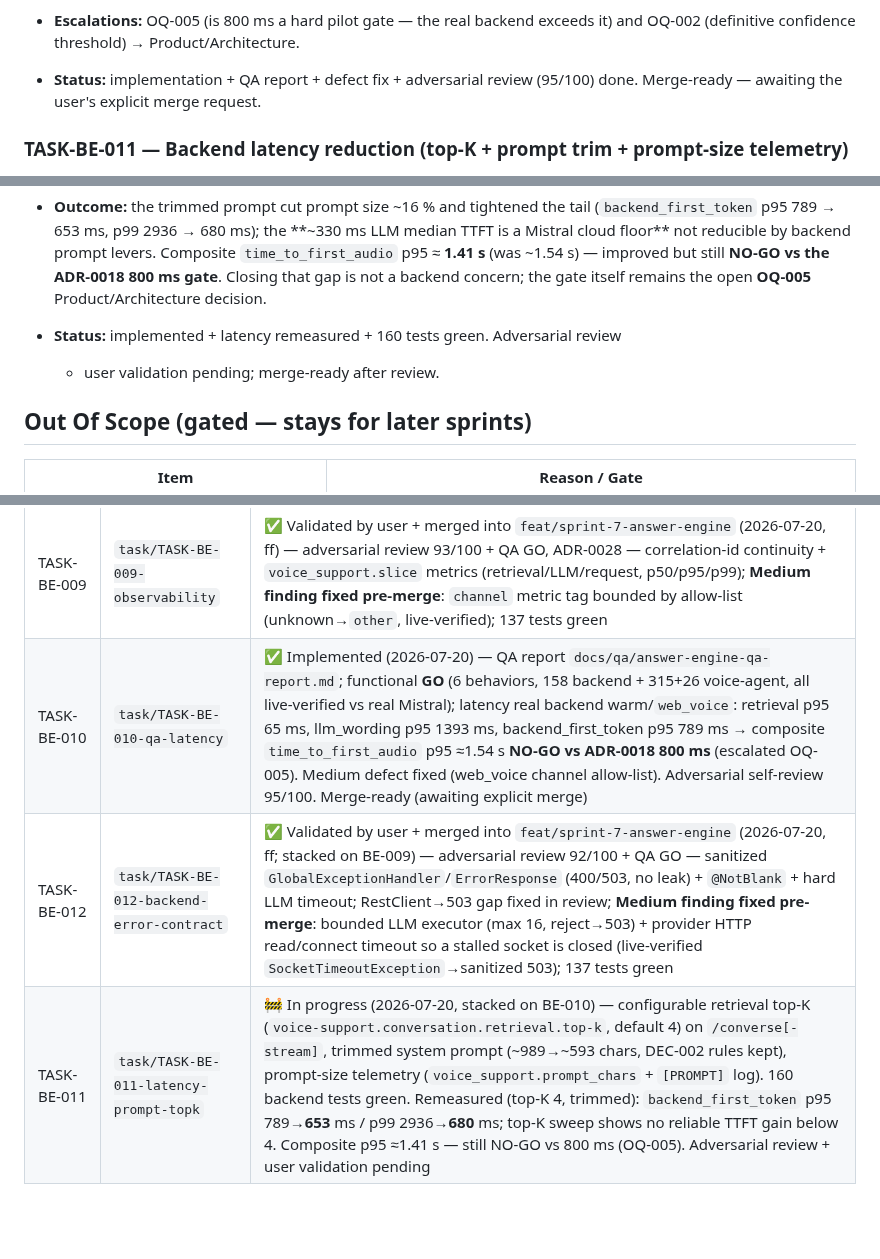
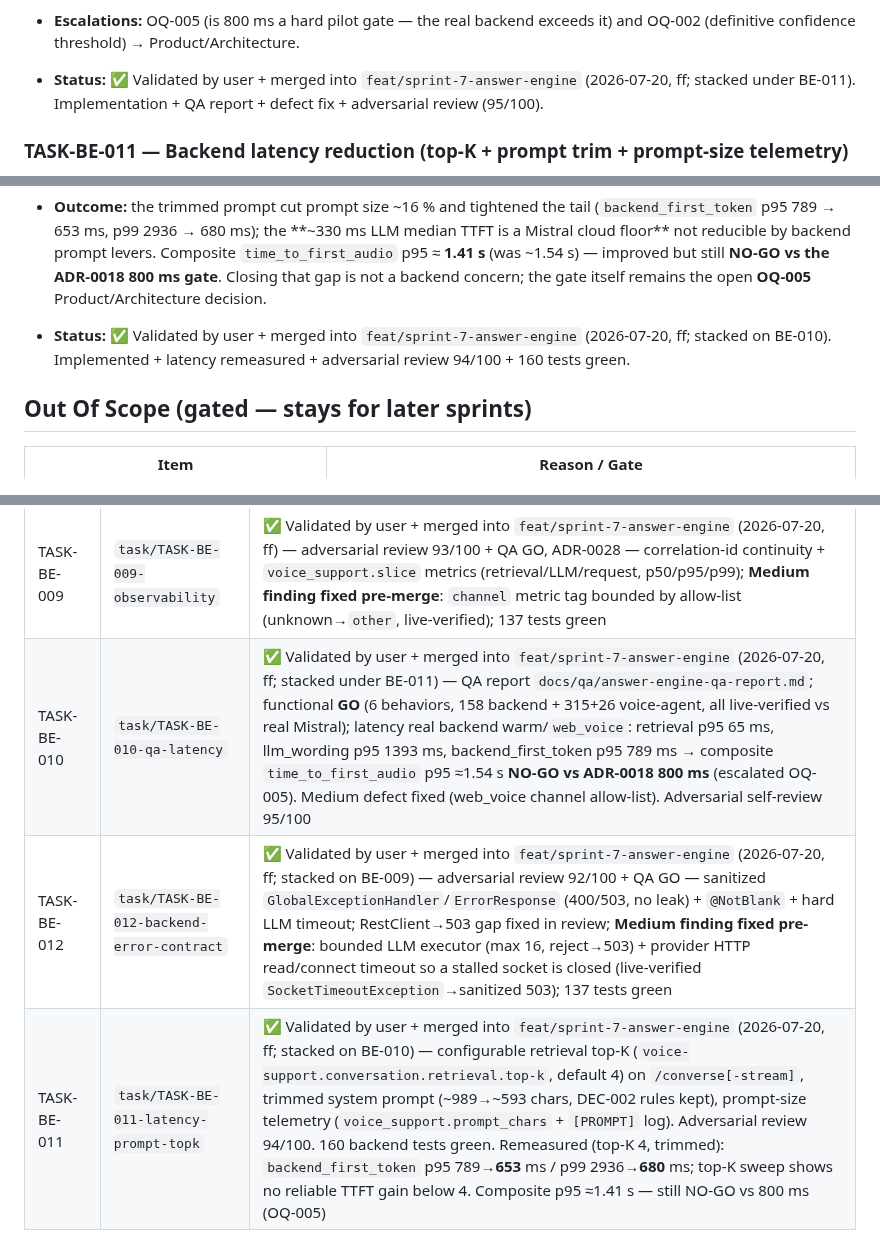
Before and after one commit to tgrimaud/V2V, a Markdown page: product-backlog/sprints/sprint-7-answer-engine.md, 3 parts joined by grey strips. Drawn GitHub-style; blank space fills up the shorter version.

Commit message:
docs(sprint-7): mark TASK-BE-010 + TASK-BE-011 validated + merged
Co-authored-by: Cursor <cursoragent@cursor.com>

```diff
--- a/product-backlog/sprints/sprint-7-answer-engine.md
+++ b/product-backlog/sprints/sprint-7-answer-engine.md
@@ -836,8 +836,9 @@ contribution.
   WebRTC (STT/TTS unchanged since the gated Sprint-6 baseline).
 - **Escalations:** OQ-005 (is 800 ms a hard pilot gate — the real backend exceeds it)
   and OQ-002 (definitive confidence threshold) → Product/Architecture.
-- **Status:** implementation + QA report + defect fix + adversarial review (95/100)
-  done. Merge-ready — awaiting the user's explicit merge request.
+- **Status:** ✅ Validated by user + merged into `feat/sprint-7-answer-engine`
+  (2026-07-20, ff; stacked under BE-011). Implementation + QA report + defect fix +
+  adversarial review (95/100).
 
 ### TASK-BE-011 — Backend latency reduction (top-K + prompt trim + prompt-size telemetry)
 
@@ -893,8 +894,9 @@ open Product/Architecture decision (OQ-005) — **not** in this ticket's scope.
   Composite `time_to_first_audio` p95 ≈ **1.41 s** (was ~1.54 s) — improved but
   still **NO-GO vs the ADR-0018 800 ms gate**. Closing that gap is not a backend
   concern; the gate itself remains the open **OQ-005** Product/Architecture decision.
-- **Status:** implemented + latency remeasured + 160 tests green. Adversarial review
-  + user validation pending; merge-ready after review.
+- **Status:** ✅ Validated by user + merged into `feat/sprint-7-answer-engine`
+  (2026-07-20, ff; stacked on BE-010). Implemented + latency remeasured + adversarial
+  review 94/100 + 160 tests green.
 
 ## Out Of Scope (gated — stays for later sprints)
 
@@ -985,6 +987,6 @@ merged back once validated (adversarial review ≥ 90% + QA), following
 | TASK-BE-007 | `task/TASK-BE-007-streaming-tokens` | ✅ Validated by user + merged into `feat/sprint-7-answer-engine` (2026-07-20, ff; `fe7e0fc..5bf4503`) — adversarial review 94/100 + QA/latency GO. Guarded sentence-level SSE (`/converse-stream`, ADR-0013) preserving DEC-002; new `llm_first_token`/`backend_first_token` slices; 157 tests green. Live: first chunk ~850 ms before completion (`backend_first_token` 1371 ms vs `backend_request` 2217 ms), no ungrounded amount voiced, sync path intact |
 | TASK-BE-008 | `task/TASK-BE-008-wire-http-backend` | ✅ Validated by user + merged into `feat/sprint-7-answer-engine` (2026-07-20, ff; `1749e7e..be71864`) — real Gradium STT → `/api/conversation/converse` → KB-grounded spoken WAV; `X-Answer-Provider: http-backend`, one correlation id (`e2e-be008-turn`) across all backend slices; outbound `X-Correlation-Id` header + `web_voice` first-class metric channel; docs/config fixed to `/converse`. Voice-agent 315 unittest + 26 behave green, backend 158 green |
 | TASK-BE-009 | `task/TASK-BE-009-observability` | ✅ Validated by user + merged into `feat/sprint-7-answer-engine` (2026-07-20, ff) — adversarial review 93/100 + QA GO, ADR-0028 — correlation-id continuity + `voice_support.slice` metrics (retrieval/LLM/request, p50/p95/p99); **Medium finding fixed pre-merge**: `channel` metric tag bounded by allow-list (unknown→`other`, live-verified); 137 tests green |
-| TASK-BE-010 | `task/TASK-BE-010-qa-latency` | ✅ Implemented (2026-07-20) — QA report `docs/qa/answer-engine-qa-report.md`; functional **GO** (6 behaviors, 158 backend + 315+26 voice-agent, all live-verified vs real Mistral); latency real backend warm/`web_voice`: retrieval p95 65 ms, llm_wording p95 1393 ms, backend_first_token p95 789 ms → composite `time_to_first_audio` p95 ≈1.54 s **NO-GO vs ADR-0018 800 ms** (escalated OQ-005). Medium defect fixed (web_voice channel allow-list). Adversarial self-review 95/100. Merge-ready (awaiting explicit merge) |
+| TASK-BE-010 | `task/TASK-BE-010-qa-latency` | ✅ Validated by user + merged into `feat/sprint-7-answer-engine` (2026-07-20, ff; stacked under BE-011) — QA report `docs/qa/answer-engine-qa-report.md`; functional **GO** (6 behaviors, 158 backend + 315+26 voice-agent, all live-verified vs real Mistral); latency real backend warm/`web_voice`: retrieval p95 65 ms, llm_wording p95 1393 ms, backend_first_token p95 789 ms → composite `time_to_first_audio` p95 ≈1.54 s **NO-GO vs ADR-0018 800 ms** (escalated OQ-005). Medium defect fixed (web_voice channel allow-list). Adversarial self-review 95/100 |
 | TASK-BE-012 | `task/TASK-BE-012-backend-error-contract` | ✅ Validated by user + merged into `feat/sprint-7-answer-engine` (2026-07-20, ff; stacked on BE-009) — adversarial review 92/100 + QA GO — sanitized `GlobalExceptionHandler`/`ErrorResponse` (400/503, no leak) + `@NotBlank` + hard LLM timeout; RestClient→503 gap fixed in review; **Medium finding fixed pre-merge**: bounded LLM executor (max 16, reject→503) + provider HTTP read/connect timeout so a stalled socket is closed (live-verified `SocketTimeoutException`→sanitized 503); 137 tests green |
-| TASK-BE-011 | `task/TASK-BE-011-latency-prompt-topk` | 🚧 In progress (2026-07-20, stacked on BE-010) — configurable retrieval top-K (`voice-support.conversation.retrieval.top-k`, default 4) on `/converse[-stream]`, trimmed system prompt (~989→~593 chars, DEC-002 rules kept), prompt-size telemetry (`voice_support.prompt_chars` + `[PROMPT]` log). 160 backend tests green. Remeasured (top-K 4, trimmed): `backend_first_token` p95 789→**653** ms / p99 2936→**680** ms; top-K sweep shows no reliable TTFT gain below 4. Composite p95 ≈1.41 s — still NO-GO vs 800 ms (OQ-005). Adversarial review + user validation pending |
+| TASK-BE-011 | `task/TASK-BE-011-latency-prompt-topk` | ✅ Validated by user + merged into `feat/sprint-7-answer-engine` (2026-07-20, ff; stacked on BE-010) — configurable retrieval top-K (`voice-support.conversation.retrieval.top-k`, default 4) on `/converse[-stream]`, trimmed system prompt (~989→~593 chars, DEC-002 rules kept), prompt-size telemetry (`voice_support.prompt_chars` + `[PROMPT]` log). Adversarial review 94/100. 160 backend tests green. Remeasured (top-K 4, trimmed): `backend_first_token` p95 789→**653** ms / p99 2936→**680** ms; top-K sweep shows no reliable TTFT gain below 4. Composite p95 ≈1.41 s — still NO-GO vs 800 ms (OQ-005) |
```
